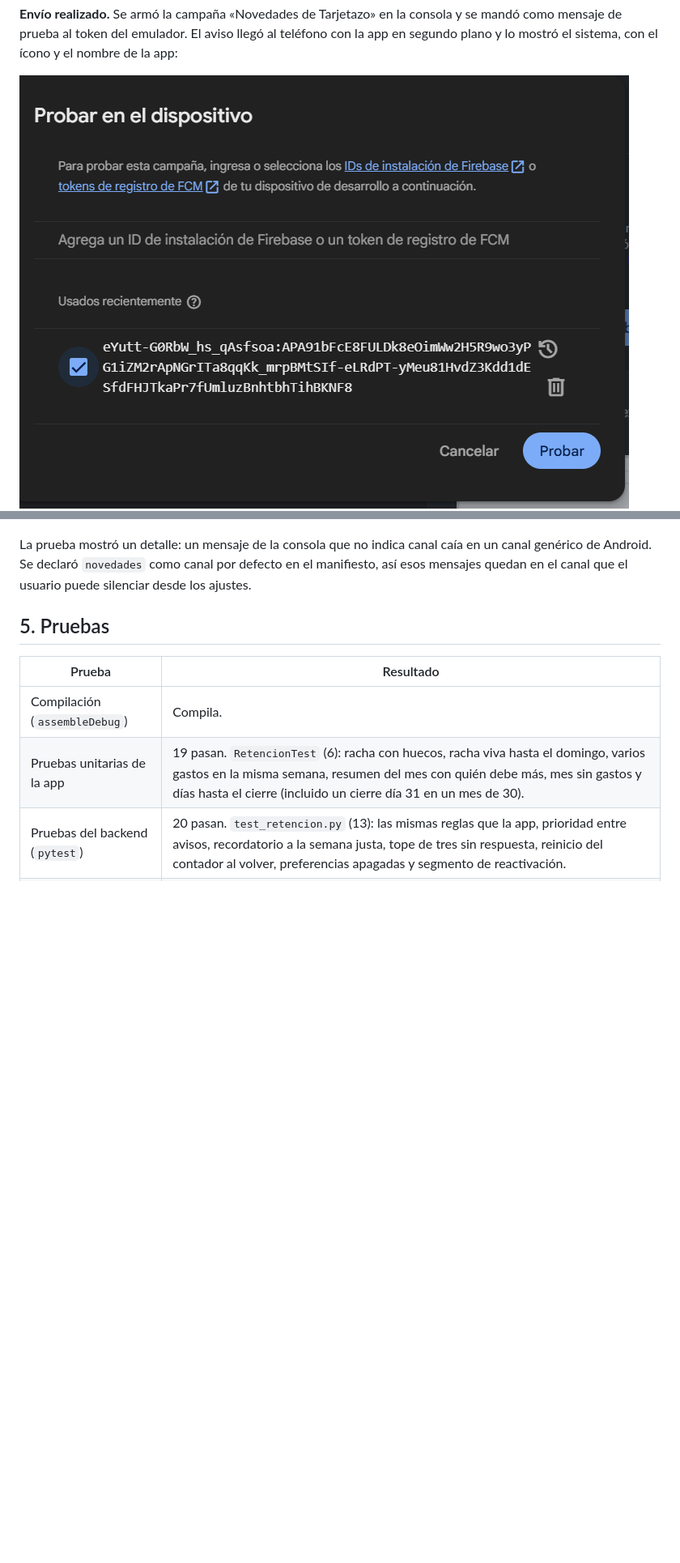
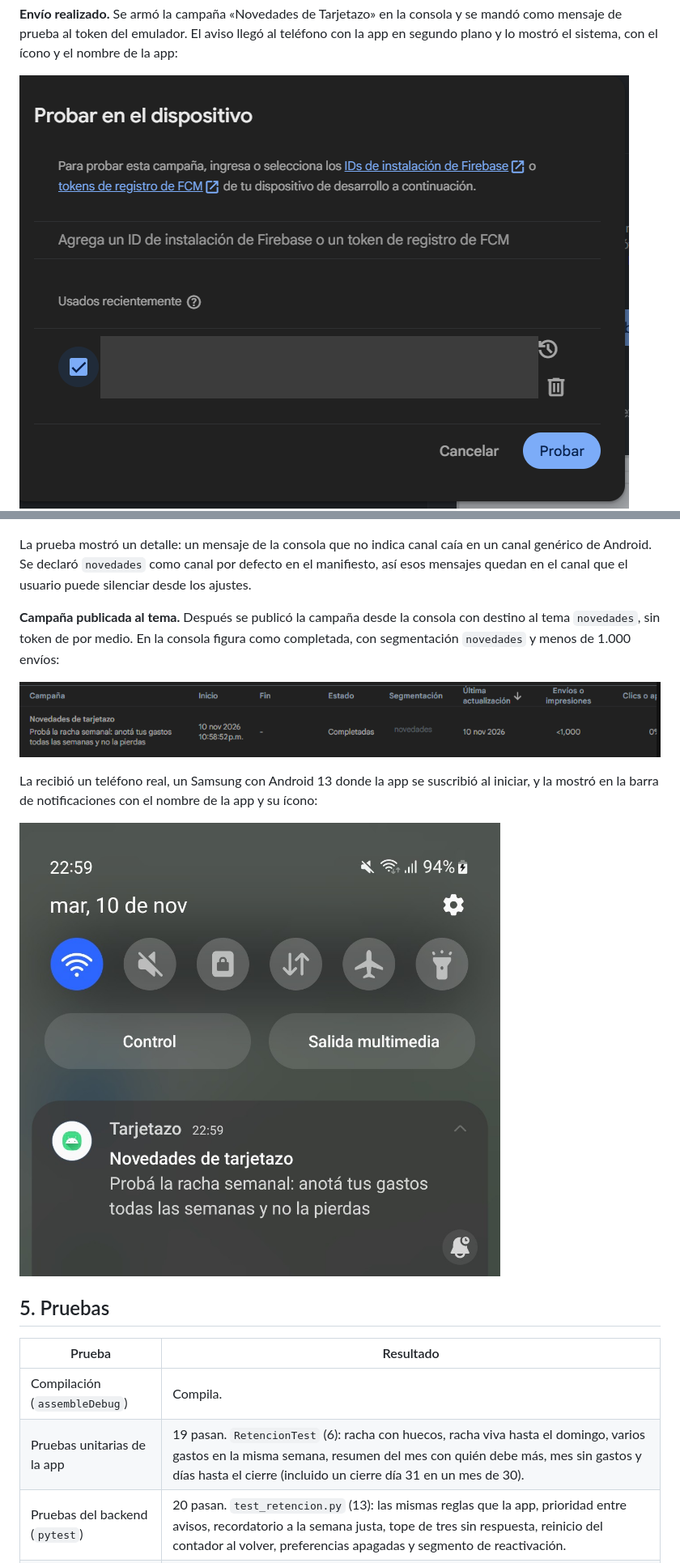
Before and after one commit to FabriQuinteros/tp1-arquitecturas-moviles, a Markdown page: docs/tp6.md, 2 parts joined by grey strips. Shown at 81% size. Rendered like a GitHub page; pictures changed too: docs/capturas-tp6/5-consola-mensaje-de-prueba.png, docs/capturas-tp6/7-campania-recibida-en-telefono.jpg (added), docs/capturas-tp6/8-consola-campania-completada.png (added); blank space fills up the shorter version.

```diff
--- a/docs/tp6.md
+++ b/docs/tp6.md
@@ -148,6 +158,17 @@ La prueba mostró un detalle: un mensaje de la consola que no indica canal caía
 de Android. Se declaró `novedades` como canal por defecto en el manifiesto, así esos mensajes
 quedan en el canal que el usuario puede silenciar desde los ajustes.
 
+**Campaña publicada al tema.** Después se publicó la campaña desde la consola con destino al tema
+`novedades`, sin token de por medio. En la consola figura como completada, con segmentación `novedades`
+y menos de 1.000 envíos:
+
+![La campaña en la consola de Firebase: completada, segmentada por el tema novedades](capturas-tp6/8-consola-campania-completada.png)
+
+La recibió un teléfono real, un Samsung con Android 13 donde la app se suscribió al iniciar, y la mostró
+en la barra de notificaciones con el nombre de la app y su ícono:
+
+![La campaña publicada al tema, recibida en un teléfono real](capturas-tp6/7-campania-recibida-en-telefono.jpg)
+
 ## 5. Pruebas
 
 | Prueba | Resultado |
```
Also changed, not shown: other parts of docs/tp6.md (+22 -3 lines), 4 other files.
